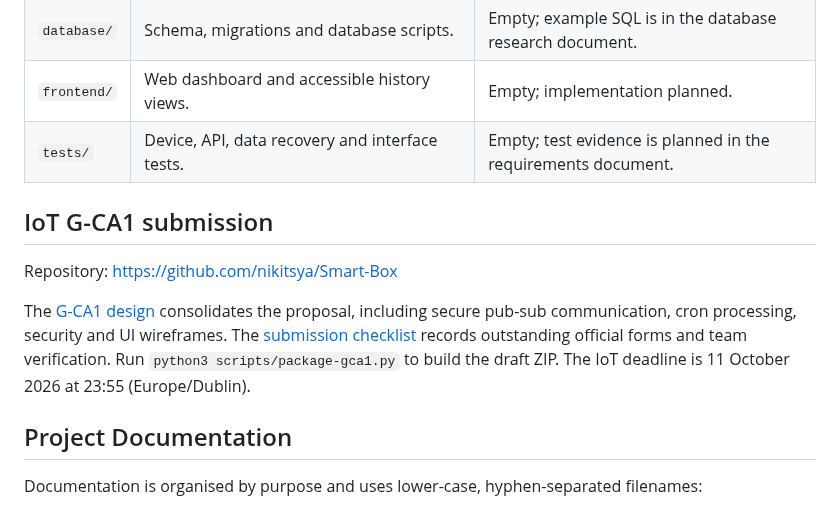
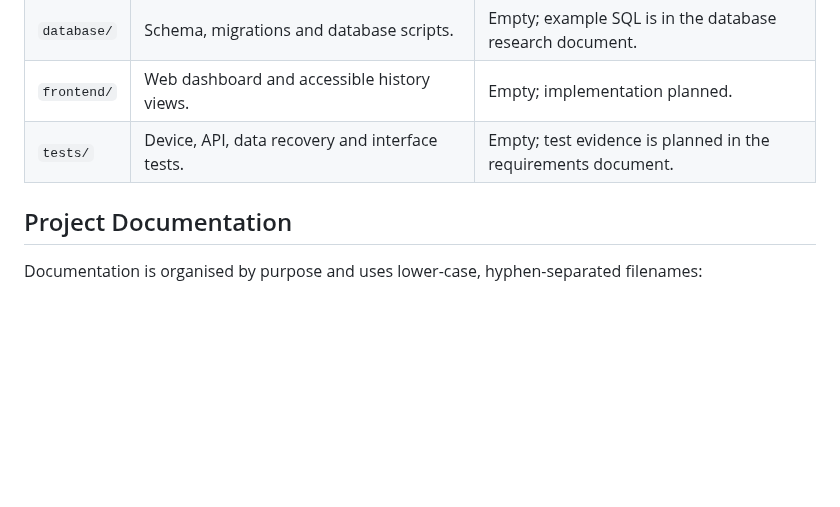
Before and after one commit to nikitsya/Smart-Box, a Markdown page: README.md, the part around the change. Drawn GitHub-style; blank space fills up the shorter version.

Commit message:
Delete G-CA1 submission section from README
Removed G-CA1 submission details from README.

```diff
--- a/README.md
+++ b/README.md
@@ -96,15 +96,6 @@ margin. These colours belong to the application; the physical LED does not need
 | `frontend/` | Web dashboard and accessible history views.                  | Empty; implementation planned.                                |
 | `tests/`    | Device, API, data recovery and interface tests.              | Empty; test evidence is planned in the requirements document. |
 
-## IoT G-CA1 submission
-
-Repository: https://github.com/nikitsya/Smart-Box
-
-The [G-CA1 design](docs/project/iot-gca1-design.md) consolidates the proposal, including secure pub-sub communication,
-cron processing, security and UI wireframes. The [submission checklist](docs/project/iot-gca1-submission-checklist.md)
-records outstanding official forms and team verification. Run `python3 scripts/package-gca1.py` to build the draft ZIP.
-The IoT deadline is 11 October 2026 at 23:55 (Europe/Dublin).
-
 ## Project Documentation
 
 Documentation is organised by purpose and uses lower-case, hyphen-separated filenames:
```
